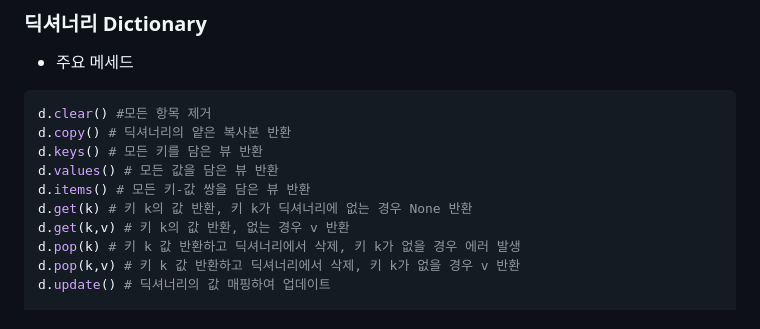
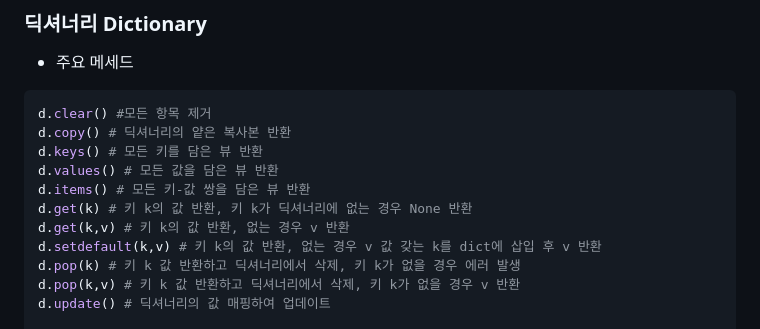
Before and after one commit to hanulkimm/TIL, a Markdown page: Python/python_데이터구조.md, the part around the change. Drawn GitHub-style.

Commit message:
update datastructure

```diff
--- a/Python/python_데이터구조.md
+++ b/Python/python_데이터구조.md
@@ -124,6 +124,7 @@ d.values() # 모든 값을 담은 뷰 반환
 d.items() # 모든 키-값 쌍을 담은 뷰 반환
 d.get(k) # 키 k의 값 반환, 키 k가 딕셔너리에 없는 경우 None 반환
 d.get(k,v) # 키 k의 값 반환, 없는 경우 v 반환
+d.setdefault(k,v) # 키 k의 값 반환, 없는 경우 v 값 갖는 k를 dict에 삽입 후 v 반환
 d.pop(k) # 키 k 값 반환하고 딕셔너리에서 삭제, 키 k가 없을 경우 에러 발생
 d.pop(k,v) # 키 k 값 반환하고 딕셔너리에서 삭제, 키 k가 없을 경우 v 반환
 d.update() # 딕셔너리의 값 매핑하여 업데이트
```
